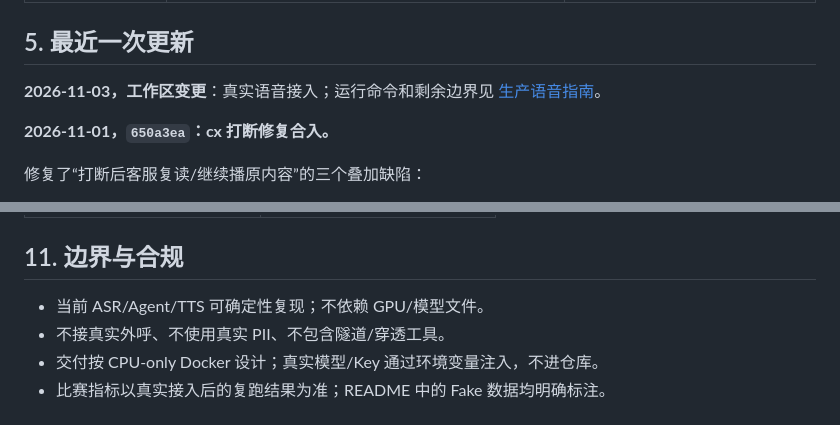
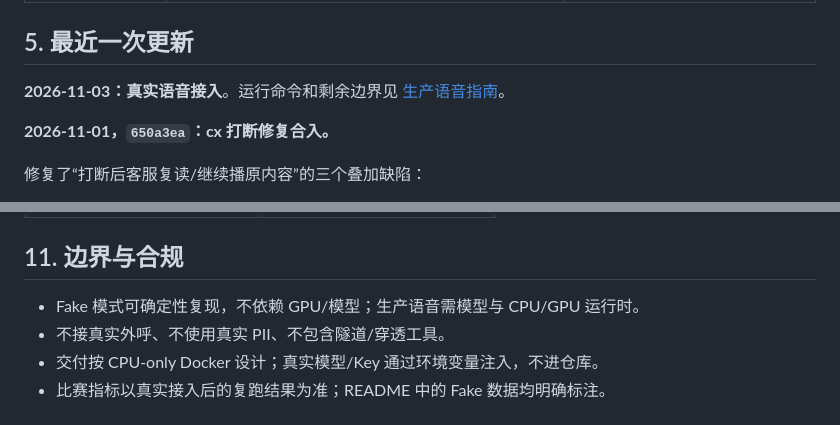
Before and after one commit to SLR979111/AI-call, a Markdown page: README.md, 2 parts joined by grey strips. GitHub-like rendering.

```diff
--- a/README.md
+++ b/README.md
@@ -184,7 +184,7 @@ flowchart TB
 
 ## 5. 最近一次更新
 
-**2026-11-03，工作区变更**：真实语音接入；运行命令和剩余边界见 [生产语音指南](docs/guides/production-voice.md)。
+**2026-11-03：真实语音接入**。运行命令和剩余边界见 [生产语音指南](docs/guides/production-voice.md)。
 
 **2026-11-01，`650a3ea`：cx 打断修复合入。**
 
@@ -292,7 +305,7 @@ docker compose --profile gpu up -d --build
 
 ## 11. 边界与合规
 
-- 当前 ASR/Agent/TTS 可确定性复现；不依赖 GPU/模型文件。
+- Fake 模式可确定性复现，不依赖 GPU/模型；生产语音需模型与 CPU/GPU 运行时。
 - 不接真实外呼、不使用真实 PII、不包含隧道/穿透工具。
 - 交付按 CPU-only Docker 设计；真实模型/Key 通过环境变量注入，不进仓库。
 - 比赛指标以真实接入后的复跑结果为准；README 中的 Fake 数据均明确标注。
```
Also changed, not shown: other parts of README.md (+17 -4 lines).
